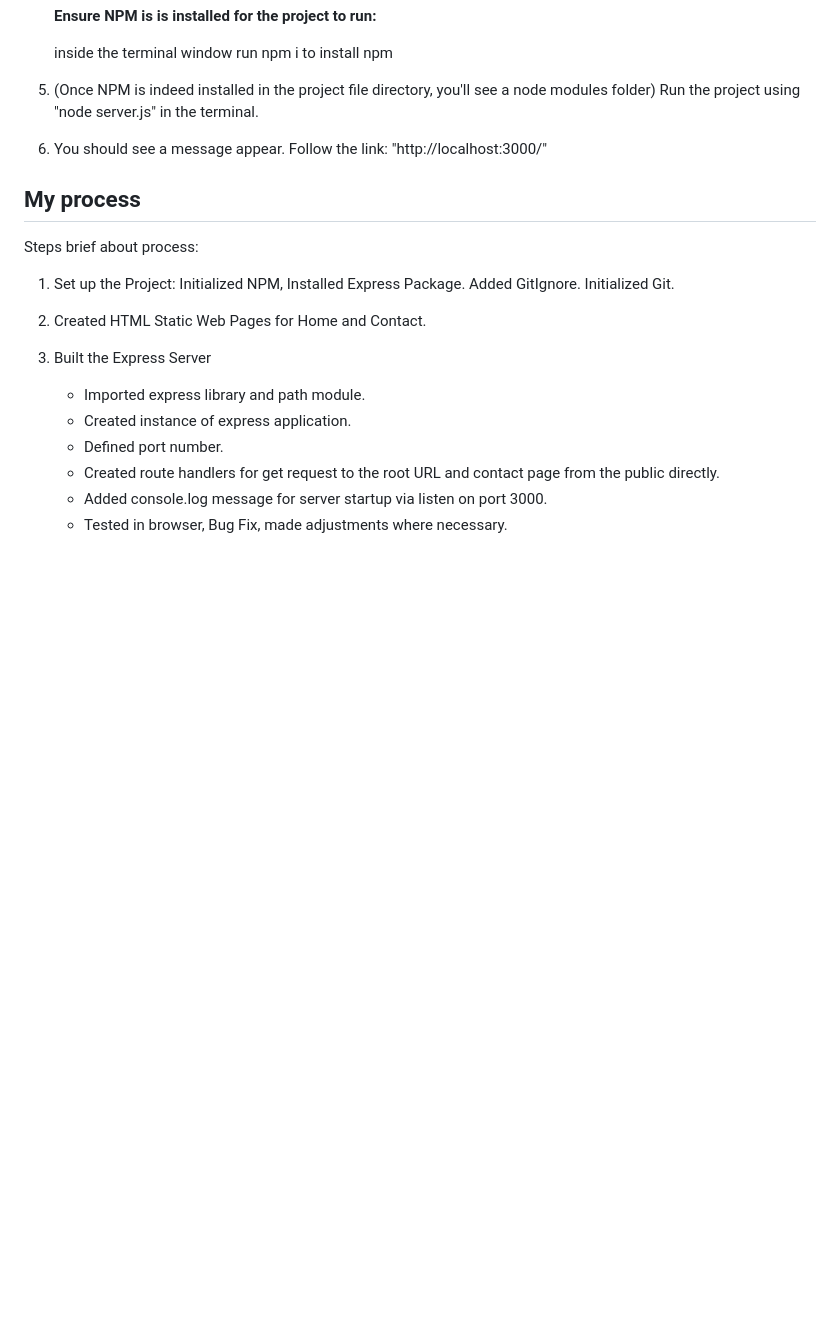
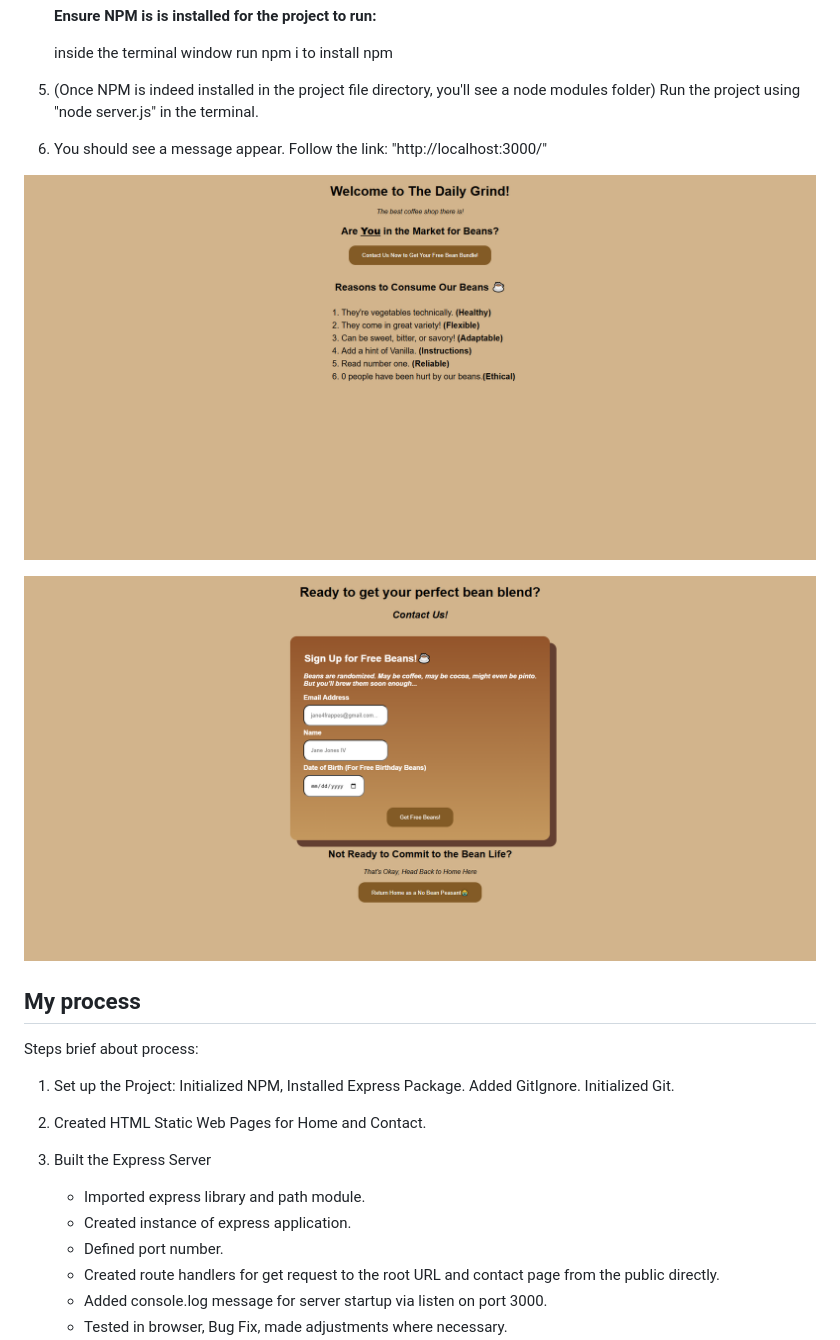
Before and after one commit to ANIO-Official/the-daily-grind, a Markdown page: README.md, the part around the change. Drawn GitHub-style; blank space fills up the shorter version.

Commit message:
Updated Readme with images.

```diff
--- a/README.md
+++ b/README.md
@@ -35,6 +35,10 @@ https://github.com/ANIO-Official/the-daily-grind
 
 5.  (Once NPM is indeed installed in the project file directory, you'll see a node modules folder) Run the project using "node server.js" in the terminal.
 6.  You should see a message appear. Follow the link: "http://localhost:3000/"
+
+![Home Preview](assets/preview-home.png)
+
+![Contact Preview](assets/preview-contact.png)
 
 ## My process
 
```
